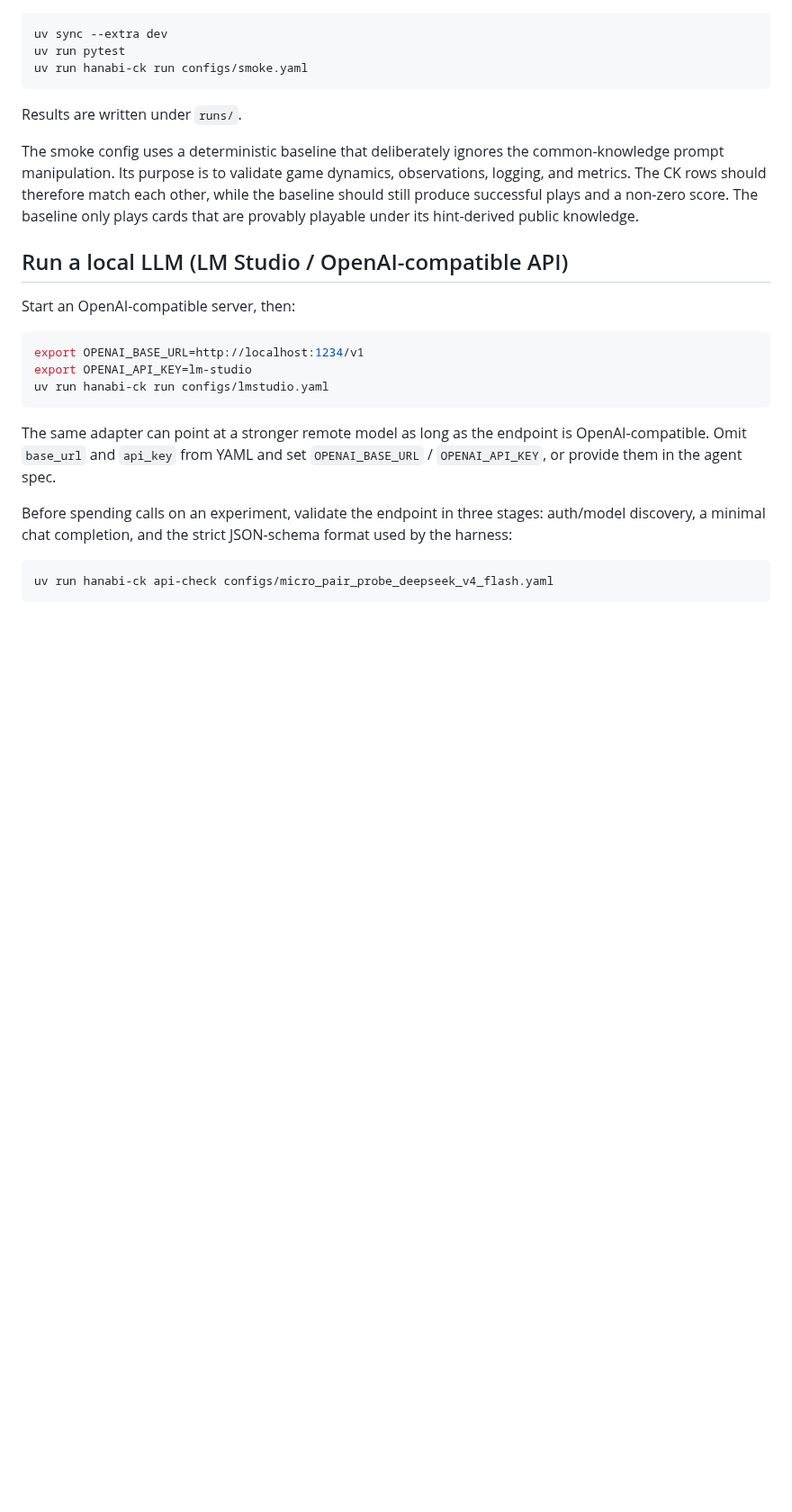
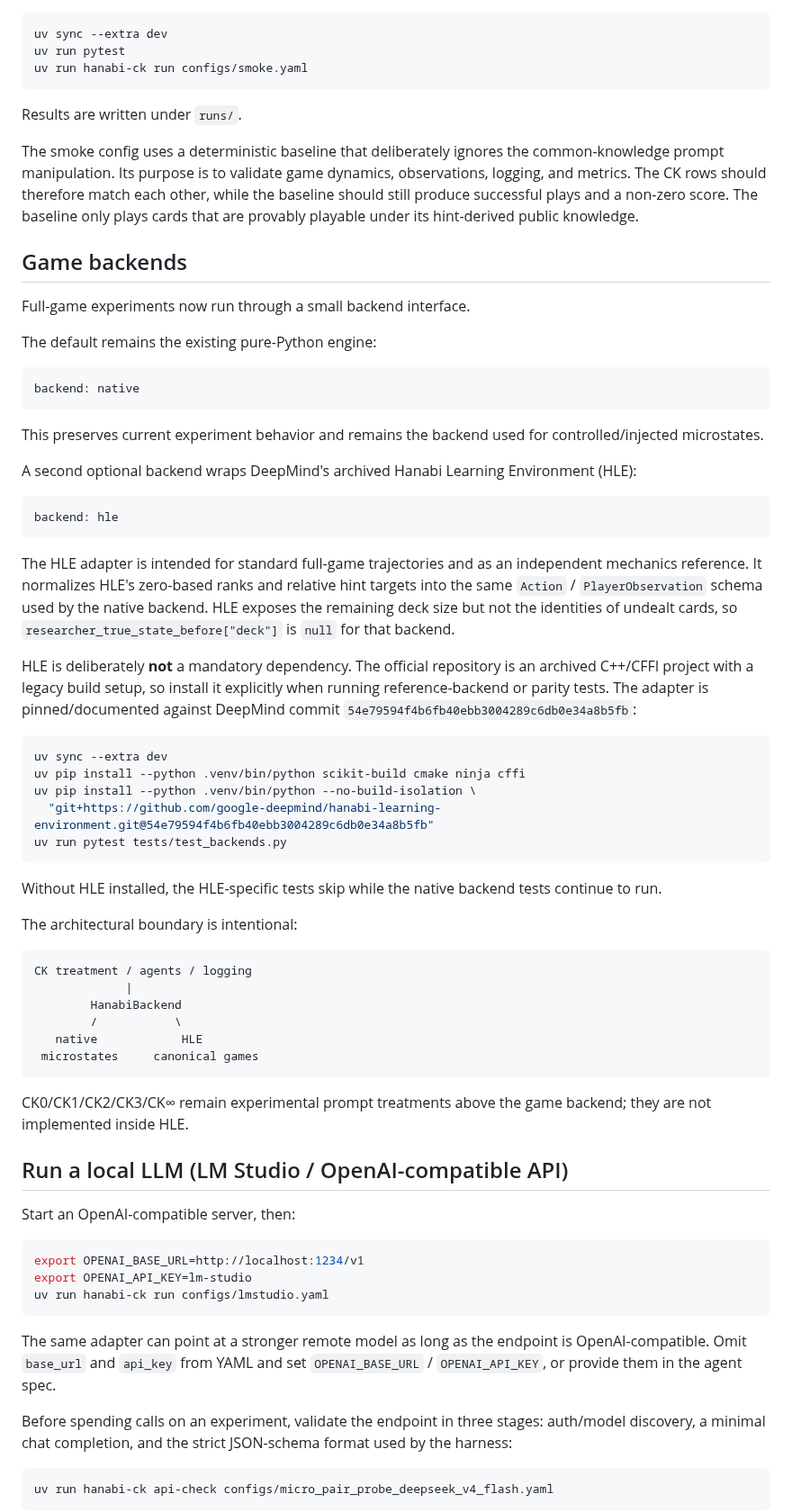
Before and after one commit to pabloloyola/hanabi-ck, a Markdown page: README.md, the part around the change. Shown at 90% size. Drawn GitHub-style; blank space fills up the shorter version.

Commit message:
Document native and HLE backend architecture

````diff
--- a/README.md
+++ b/README.md
@@ -31,6 +31,63 @@ observations, logging, and metrics. The CK rows should therefore match each
 other, while the baseline should still produce successful plays and a non-zero
 score. The baseline only plays cards that are provably playable under its
 hint-derived public knowledge.
+
+## Game backends
+
+Full-game experiments now run through a small backend interface.
+
+The default remains the existing pure-Python engine:
+
+```yaml
+backend: native
+```
+
+This preserves current experiment behavior and remains the backend used for
+controlled/injected microstates.
+
+A second optional backend wraps DeepMind's archived Hanabi Learning Environment
+(HLE):
+
+```yaml
+backend: hle
+```
+
+The HLE adapter is intended for standard full-game trajectories and as an
+independent mechanics reference. It normalizes HLE's zero-based ranks and
+relative hint targets into the same `Action` / `PlayerObservation` schema used
+by the native backend. HLE exposes the remaining deck size but not the identities
+of undealt cards, so `researcher_true_state_before["deck"]` is `null` for that
+backend.
+
+HLE is deliberately **not** a mandatory dependency. The official repository is
+an archived C++/CFFI project with a legacy build setup, so install it explicitly
+when running reference-backend or parity tests. The adapter is pinned/documented
+against DeepMind commit `54e79594f4b6fb40ebb3004289c6db0e34a8b5fb`:
+
+```bash
+uv sync --extra dev
+uv pip install --python .venv/bin/python scikit-build cmake ninja cffi
+uv pip install --python .venv/bin/python --no-build-isolation \
+  "git+https://github.com/google-deepmind/hanabi-learning-environment.git@54e79594f4b6fb40ebb3004289c6db0e34a8b5fb"
+uv run pytest tests/test_backends.py
+```
+
+Without HLE installed, the HLE-specific tests skip while the native backend tests
+continue to run.
+
+The architectural boundary is intentional:
+
+```text
+CK treatment / agents / logging
+             |
+        HanabiBackend
+        /           \
+   native            HLE
+ microstates     canonical games
+```
+
+CK0/CK1/CK2/CK3/CK∞ remain experimental prompt treatments above the game
+backend; they are not implemented inside HLE.
 
 ## Run a local LLM (LM Studio / OpenAI-compatible API)
 
````
